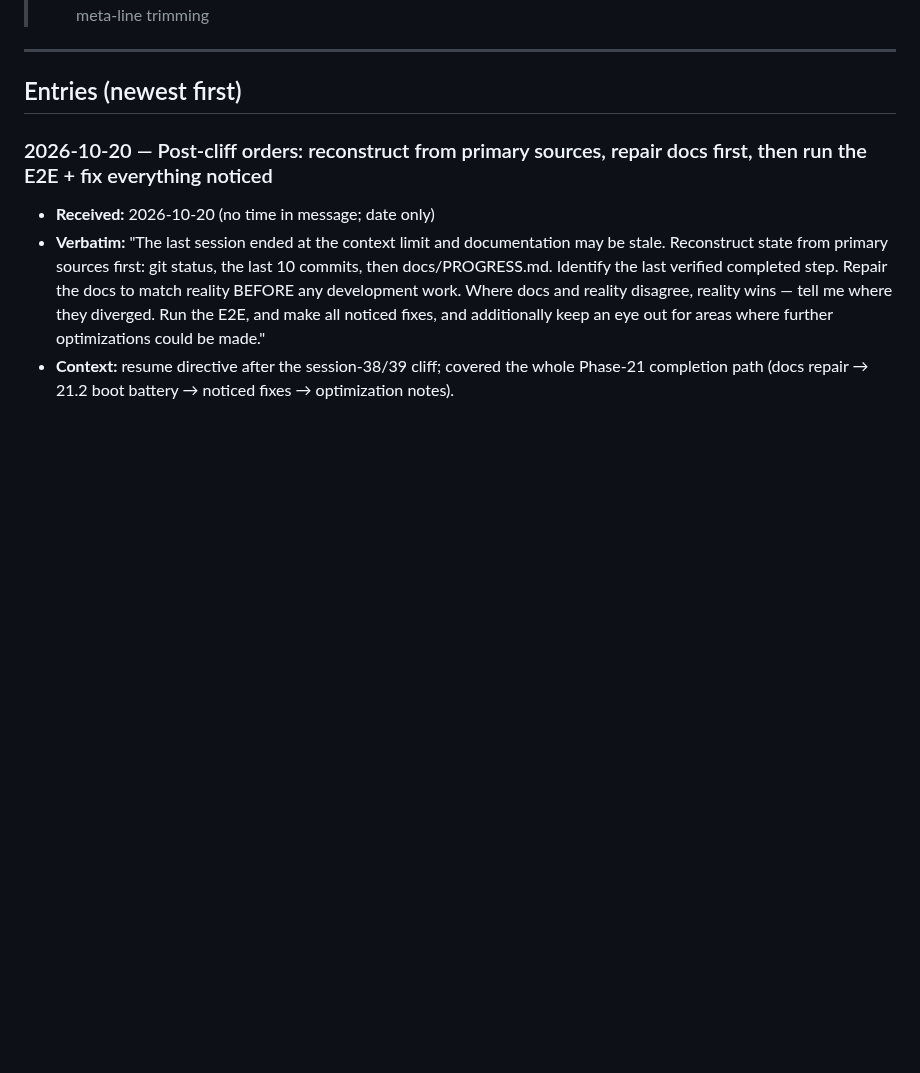
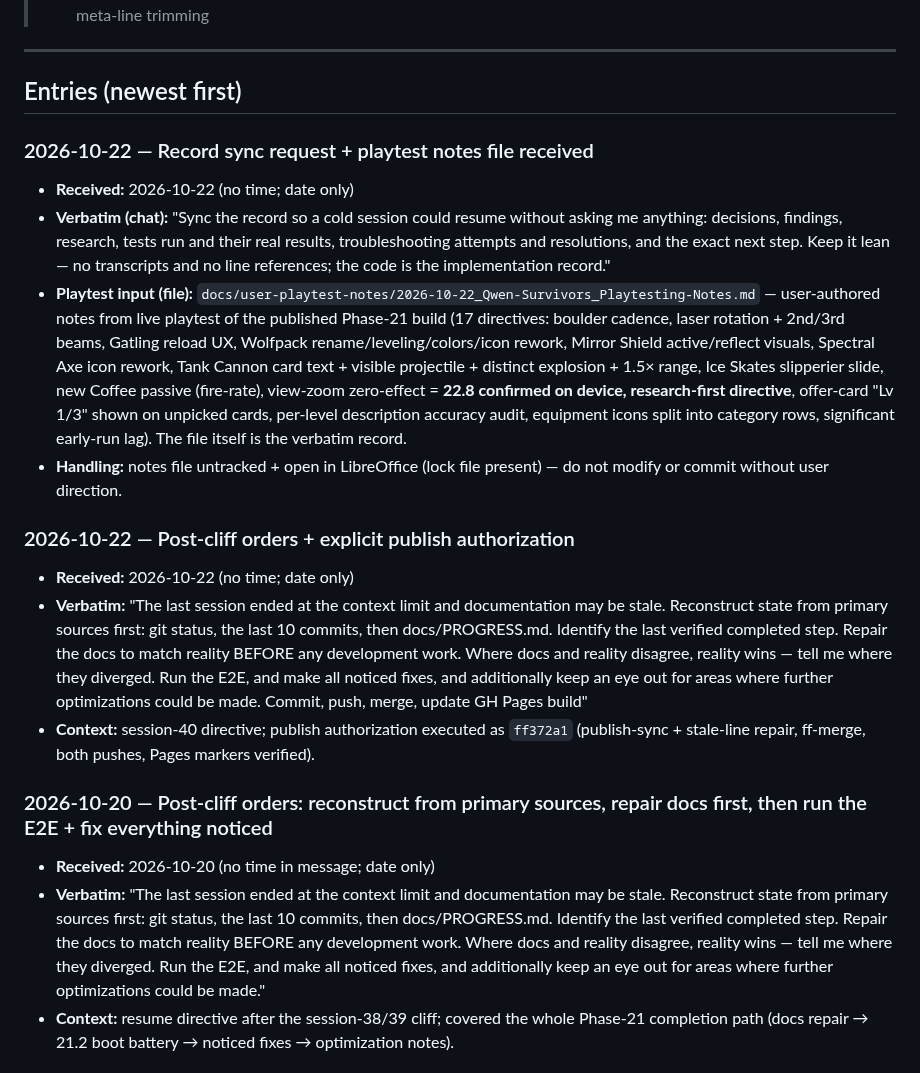
Before and after one commit to TheyCallMeHenry/Qwen-Survivors, a Markdown page: docs/USER-INPUT-LOG.md, the part around the change. Drawn GitHub-style; blank space fills up the shorter version.

```diff
--- a/docs/USER-INPUT-LOG.md
+++ b/docs/USER-INPUT-LOG.md
@@ -12,6 +12,17 @@
 ---
 
 ## Entries (newest first)
+
+### 2026-10-22 — Record sync request + playtest notes file received
+- **Received:** 2026-10-22 (no time; date only)
+- **Verbatim (chat):** "Sync the record so a cold session could resume without asking me anything: decisions, findings, research, tests run and their real results, troubleshooting attempts and resolutions, and the exact next step. Keep it lean — no transcripts and no line references; the code is the implementation record."
+- **Playtest input (file):** `docs/user-playtest-notes/2026-10-22_Qwen-Survivors_Playtesting-Notes.md` — user-authored notes from live playtest of the published Phase-21 build (17 directives: boulder cadence, laser rotation + 2nd/3rd beams, Gatling reload UX, Wolfpack rename/leveling/colors/icon rework, Mirror Shield active/reflect visuals, Spectral Axe icon rework, Tank Cannon card text + visible projectile + distinct explosion + 1.5× range, Ice Skates slipperier slide, new Coffee passive (fire-rate), view-zoom zero-effect = **22.8 confirmed on device, research-first directive**, offer-card "Lv 1/3" shown on unpicked cards, per-level description accuracy audit, equipment icons split into category rows, significant early-run lag). The file itself is the verbatim record.
+- **Handling:** notes file untracked + open in LibreOffice (lock file present) — do not modify or commit without user direction.
+
+### 2026-10-22 — Post-cliff orders + explicit publish authorization
+- **Received:** 2026-10-22 (no time; date only)
+- **Verbatim:** "The last session ended at the context limit and documentation may be stale. Reconstruct state from primary sources first: git status, the last 10 commits, then docs/PROGRESS.md. Identify the last verified completed step. Repair the docs to match reality BEFORE any development work. Where docs and reality disagree, reality wins — tell me where they diverged. Run the E2E, and make all noticed fixes, and additionally keep an eye out for areas where further optimizations could be made. Commit, push, merge, update GH Pages build"
+- **Context:** session-40 directive; publish authorization executed as `ff372a1` (publish-sync + stale-line repair, ff-merge, both pushes, Pages markers verified).
 
 ### 2026-10-20 — Post-cliff orders: reconstruct from primary sources, repair docs first, then run the E2E + fix everything noticed
 - **Received:** 2026-10-20 (no time in message; date only)
```
Also changed, not shown: docs/DECISIONS.md (+2 -2 lines), docs/PROGRESS.md (+7 -7 lines).
